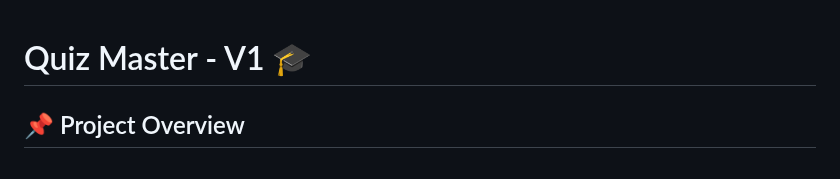
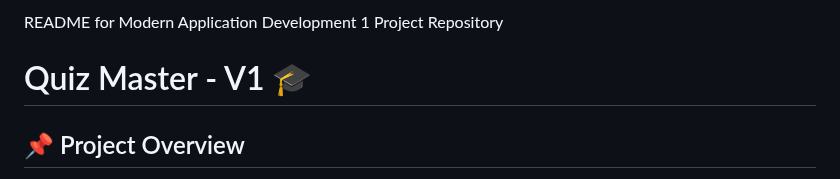
Before and after one commit to 21f3001527/Modern-Application-Development-1, a Markdown page: README.md, the part around the change. Drawn GitHub-style.

```diff
--- a/README.md
+++ b/README.md
@@ -1,3 +1,5 @@
+README for Modern Application Development 1 Project Repository
+
 # Quiz Master - V1 🎓
 
 ## 📌 Project Overview
```
